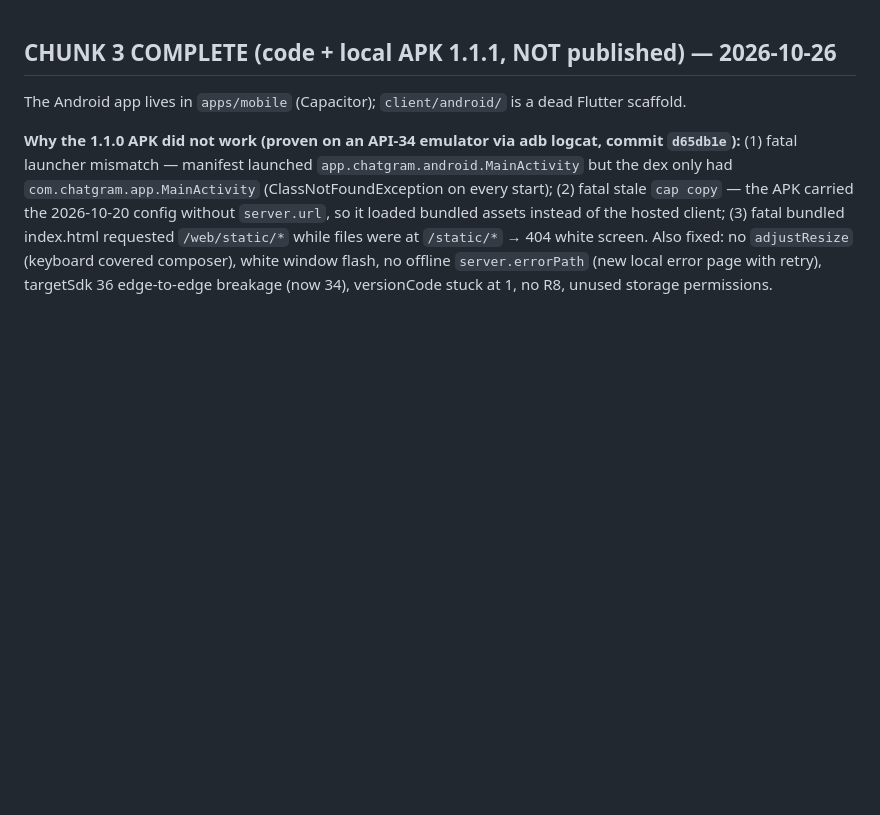
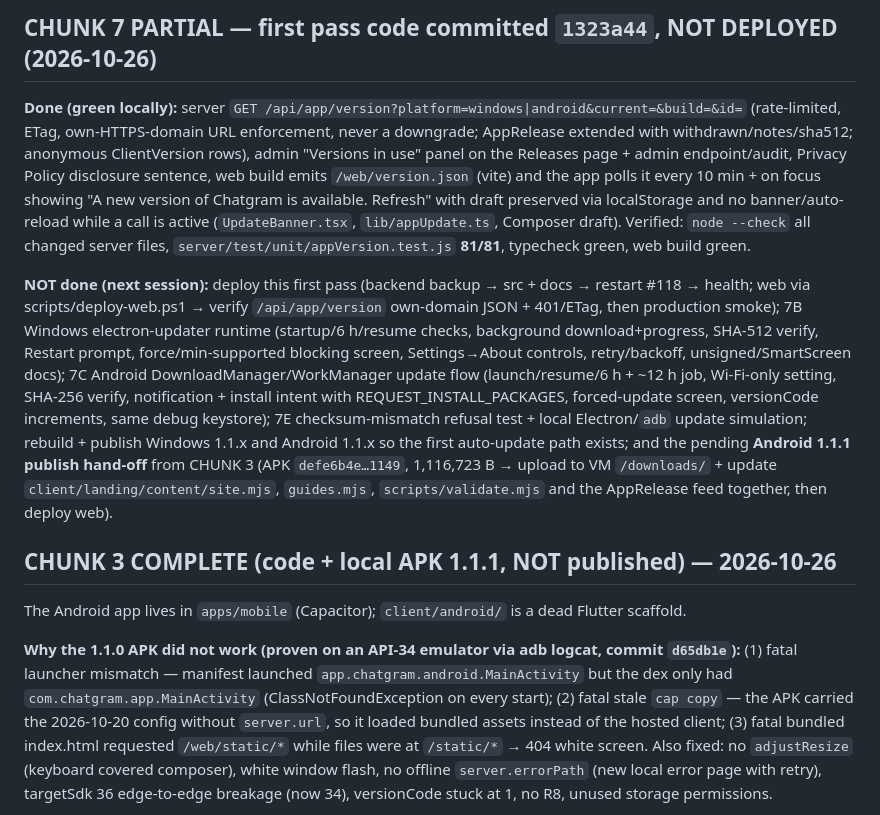
Before and after one commit to wolfrax460/chatgram, a Markdown page: docs/progress.md, the part around the change. Drawn GitHub-style; blank space fills up the shorter version.

Commit message:
docs: chunk 7 first-pass status and next-session deploy hand-off

```diff
--- a/docs/progress.md
+++ b/docs/progress.md
@@ -1,3 +1,9 @@
+## CHUNK 7 PARTIAL — first pass code committed `1323a44`, NOT DEPLOYED (2026-10-26)
+
+**Done (green locally):** server `GET /api/app/version?platform=windows|android&current=&build=&id=` (rate-limited, ETag, own-HTTPS-domain URL enforcement, never a downgrade; AppRelease extended with withdrawn/notes/sha512; anonymous ClientVersion rows), admin "Versions in use" panel on the Releases page + admin endpoint/audit, Privacy Policy disclosure sentence, web build emits `/web/version.json` (vite) and the app polls it every 10 min + on focus showing "A new version of Chatgram is available. Refresh" with draft preserved via localStorage and no banner/auto-reload while a call is active (`UpdateBanner.tsx`, `lib/appUpdate.ts`, Composer draft). Verified: `node --check` all changed server files, `server/test/unit/appVersion.test.js` **81/81**, typecheck green, web build green.
+
+**NOT done (next session):** deploy this first pass (backend backup → src + docs → restart #118 → health; web via scripts/deploy-web.ps1 → verify `/api/app/version` own-domain JSON + 401/ETag, then production smoke); 7B Windows electron-updater runtime (startup/6 h/resume checks, background download+progress, SHA-512 verify, Restart prompt, force/min-supported blocking screen, Settings→About controls, retry/backoff, unsigned/SmartScreen docs); 7C Android DownloadManager/WorkManager update flow (launch/resume/6 h + ~12 h job, Wi-Fi-only setting, SHA-256 verify, notification + install intent with REQUEST_INSTALL_PACKAGES, forced-update screen, versionCode increments, same debug keystore); 7E checksum-mismatch refusal test + local Electron/`adb` update simulation; rebuild + publish Windows 1.1.x and Android 1.1.x so the first auto-update path exists; and the pending **Android 1.1.1 publish hand-off** from CHUNK 3 (APK `defe6b4e…1149`, 1,116,723 B → upload to VM `/downloads/` + update `client/landing/content/site.mjs`, `guides.mjs`, `scripts/validate.mjs` and the AppRelease feed together, then deploy web).
+
 ## CHUNK 3 COMPLETE (code + local APK 1.1.1, NOT published) — 2026-10-26
 
 The Android app lives in `apps/mobile` (Capacitor); `client/android/` is a dead Flutter scaffold.
```
